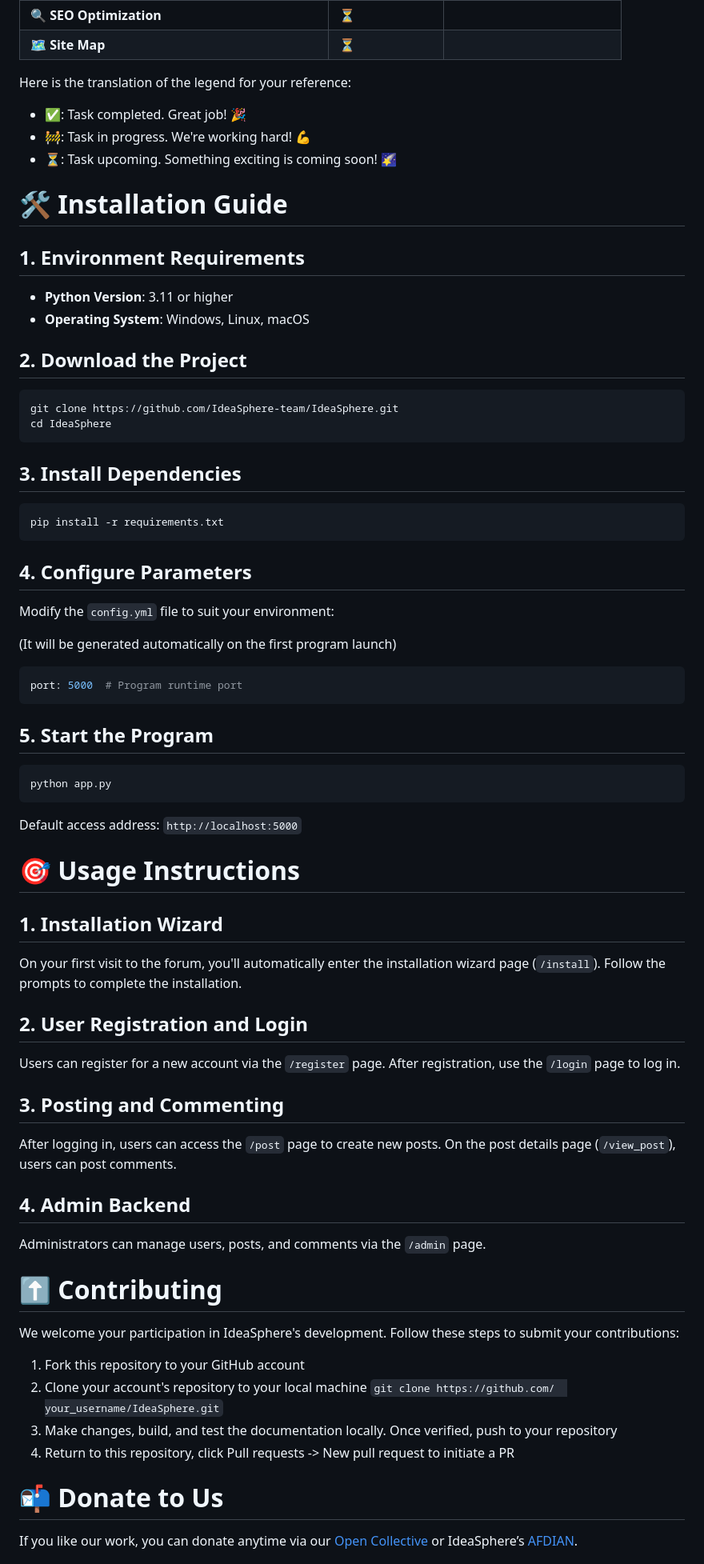
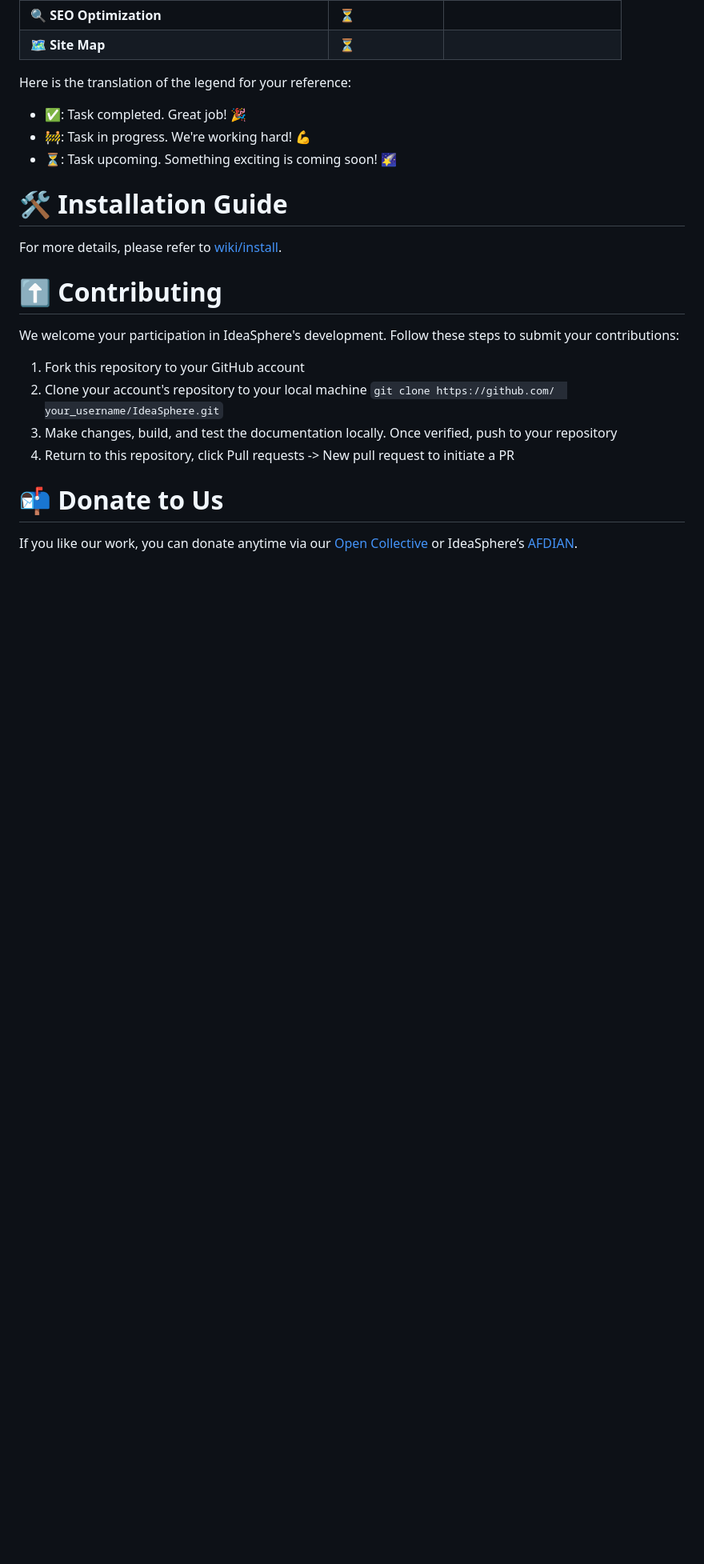
Before and after one commit to virgil698/IdeaSphere, a Markdown page: README-EN.md, the part around the change. Shown: that part at 80% size. GitHub-like rendering; blank space fills up the shorter version.

````diff
--- a/README-EN.md
+++ b/README-EN.md
@@ -89,59 +89,7 @@ Here is the translation of the legend for your reference:
 
 # 🛠️ Installation Guide
 
-## 1. Environment Requirements
-
-- **Python Version**: 3.11 or higher
-- **Operating System**: Windows, Linux, macOS
-
-## 2. Download the Project
-
-```bash
-git clone https://github.com/IdeaSphere-team/IdeaSphere.git
-cd IdeaSphere
-```
-
-## 3. Install Dependencies
-
-```bash
-pip install -r requirements.txt
-```
-
-## 4. Configure Parameters
-
-Modify the `config.yml` file to suit your environment:
-
-(It will be generated automatically on the first program launch)
-
-```bash
-port: 5000  # Program runtime port
-```
-
-## 5. Start the Program
-
-```bash
-python app.py
-```
-
-Default access address: `http://localhost:5000`
-
-# 🎯 Usage Instructions
-
-## 1. Installation Wizard
-
-On your first visit to the forum, you'll automatically enter the installation wizard page (`/install`). Follow the prompts to complete the installation.
-
-## 2. User Registration and Login
-
-Users can register for a new account via the `/register` page. After registration, use the `/login` page to log in.
-
-## 3. Posting and Commenting
-
-After logging in, users can access the `/post` page to create new posts. On the post details page (`/view_post`), users can post comments.
-
-## 4. Admin Backend
-
-Administrators can manage users, posts, and comments via the `/admin` page.
+For more details, please refer to [wiki/install](https://github.com/IdeaSphere-team/IdeaSphere/wiki/Install).
 
 # ⬆️ Contributing
 
````
